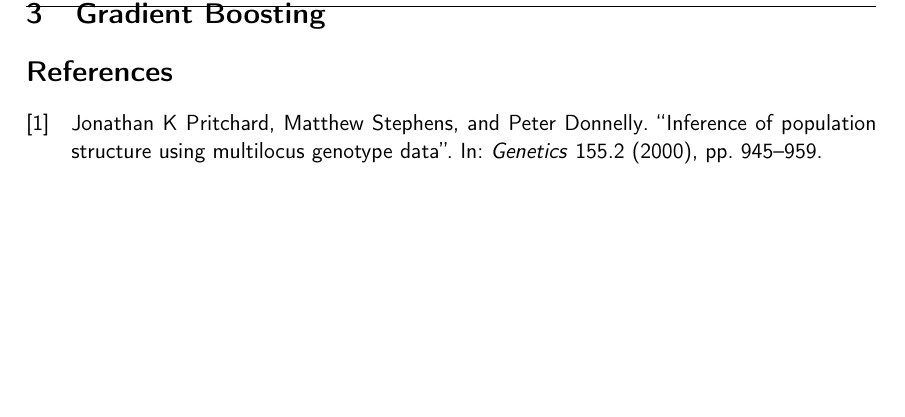
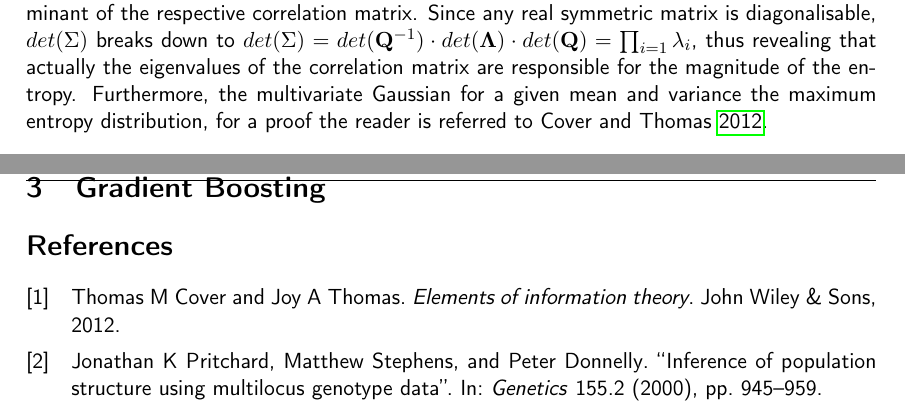
Before and after one commit to bonfab/model_selection_abc, a LaTeX thesis (thesis/bachelor_thesis.tex): part of page 5 of 5 before the commit and two parts of pages 3 and 5 of 5 after it, the two joined at a grey line, cut at the place of the change, the shorter picture padded with empty space. Compiled offline with pdfLaTeX.

Commit message:
continue thesis

```diff
--- a/thesis/bachelor_thesis.tex
+++ b/thesis/bachelor_thesis.tex
@@ -123,6 +123,10 @@ h(x) & = - \int_{-\infty}^{\infty} N(x|\mu, \Sigma)ln(N(x|\mu, \Sigma))dx \\
 & = \frac{1}{2} ln(det(2\pi e \Sigma))
 \end{align*}
 
+The only non-constant factor influencing the entropy of a multivariate gaussian is the determinant of the respective correlation matrix.
+Since any real symmetric matrix is diagonalisable, $det(\Sigma)$ breaks down to $det(\Sigma) = det(\mathbf{Q}^{-1}) \cdot det(\mathbf{\Lambda})\cdot det(\mathbf{Q}) = \prod_{i = 1} \lambda_{i}$, thus revealing that actually the eigenvalues of the correlation matrix are responsible for the magnitude of the entropy.
+Furthermore, the multivariate Gaussian for a given mean and variance the maximum entropy distribution, for a proof the reader is referred to \cite{cover2012elements}.
+
 \subsubsection{PCA}
 
 \subsection{RMT}
```
Also changed, not shown: thesis/sources.bib (+7 -0 lines), thesis/bachelor_thesis.bbl (deleted), thesis/bachelor_thesis.pdf, 6 other files.
